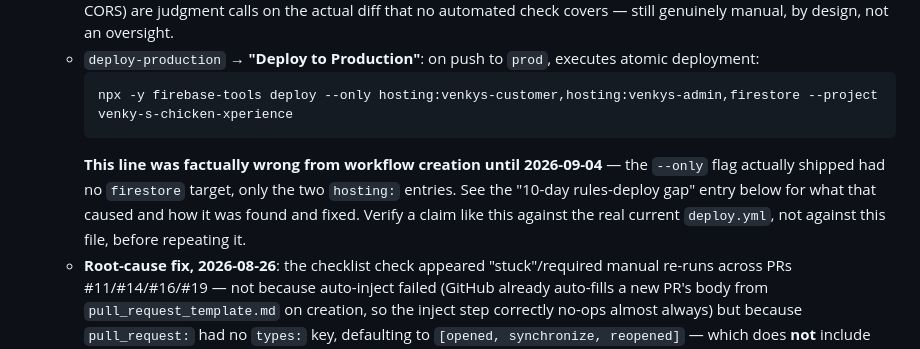
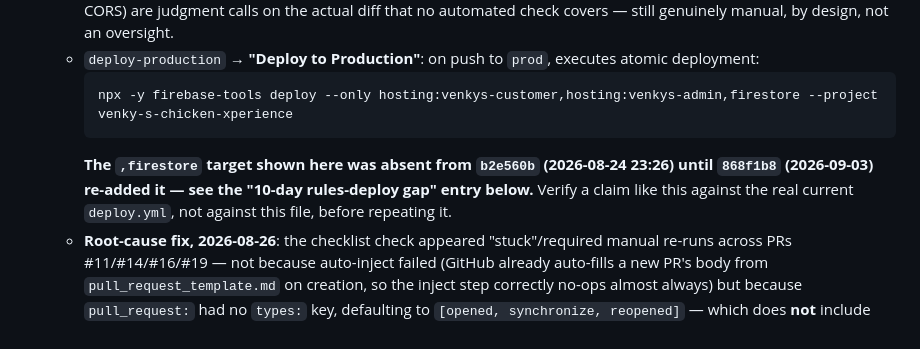
Before and after one commit to Swastik1204/Venky-s_Cheat_Mealz, a Markdown page: memory.md, the part around one of its changes. GitHub-like rendering.

Commit message:
docs(memory): write up the 10-day rules-deploy gap (2026-08-24 → 09-04)
Reconstructs the incident the earlier pass-5 WIP only left a dangling
pointer to. Evidence from git history + commit messages:

- b2e560b (PR #5, 2026-08-24 23:26) dropped the `firestore` target
  from the deploy step's `--only` flag.
- Un-deployed during the window: 2292dd9 (Settings/Stock/Delivery RBAC
  fix), the changeHistory / staffInvites / pendingLogCleanup rules.
  Repo also lost the orderMessenger arm (4af92d6) that prod still ran.
- 868f1b8's own message: prod failed 12/69 rules assertions on
  2026-09-03. Re-added the target + shipped a corrected ruleset.
- 72691fd (PR #36 → prod, 2026-09-04, "first rules deploy since
  08-24") is when it actually deployed.

Confirmed SEPARATE from the 2026-08-27 Vercel Production-Branch
incident (different system, overlapping time only). Corrected the
dangling-pointer sentence (workflow was correct at creation, broke
2.5h later in b2e560b). Added a standing check: assert deployed
ruleset == committed firestore.rules, since CI still only compares the
two repo files to each other.

Co-Authored-By: Claude Sonnet 5 <noreply@anthropic.com>

````diff
--- a/memory.md
+++ b/memory.md
@@ -68,7 +68,7 @@ The system enforces a strict 6-tier authorization model synchronized between `fi
     ```bash
     npx -y firebase-tools deploy --only hosting:venkys-customer,hosting:venkys-admin,firestore --project venky-s-chicken-xperience
     ```
-    **This line was factually wrong from workflow creation until 2026-09-04** — the `--only` flag actually shipped had no `firestore` target, only the two `hosting:` entries. See the "10-day rules-deploy gap" entry below for what that caused and how it was found and fixed. Verify a claim like this against the real current `deploy.yml`, not against this file, before repeating it.
+    **The `,firestore` target shown here was absent from `b2e560b` (2026-08-24 23:26) until `868f1b8` (2026-09-03) re-added it — see the "10-day rules-deploy gap" entry below.** Verify a claim like this against the real current `deploy.yml`, not against this file, before repeating it.
   * **Root-cause fix, 2026-08-26**: the checklist check appeared "stuck"/required manual re-runs across PRs #11/#14/#16/#19 — not because auto-inject failed (GitHub already auto-fills a new PR's body from `pull_request_template.md` on creation, so the inject step correctly no-ops almost always) but because `pull_request:` had no `types:` key, defaulting to `[opened, synchronize, reopened]` — which does **not** include `edited`. Editing a PR's description (pasting in the checked-off checklist) fired no workflow event at all, so the check never re-evaluated until a new commit was pushed or someone manually re-ran it. Fixed by adding `edited` to the trigger types. Note: GitHub does not support automatic per-target-branch default PR templates (the multi-template folder mechanism requires the PR author to manually pick one via a `?template=` URL param), so a prod-specific template isn't a viable alternative fix.
   * `flutter-build.yml`'s `build-apk` → **"Android Build"** (separate workflow/trigger, admin_control Flutter app only).
   * **Gotcha, hit for real on this rename**: the `prod` branch Ruleset's required-status-checks list matches by exact display-name string, not job ID. Renaming a job's `name:` field without updating the Ruleset leaves the old required-check entries permanently stuck at "Expected — Waiting for status to be reported" (the workflow will never report under that string again), silently blocking every PR to `prod` forever — not a graceful "stop enforcing," an actual stuck merge. Any future job rename must update the Ruleset's required-checks list in the same pass. Also worth periodically confirming there's no separate legacy *classic* branch-protection rule coexisting with the Ruleset (GitHub supports both) — one can silently reference stale names the other doesn't.
````
Also changed, not shown: other parts of memory.md (+1 -0 lines).
